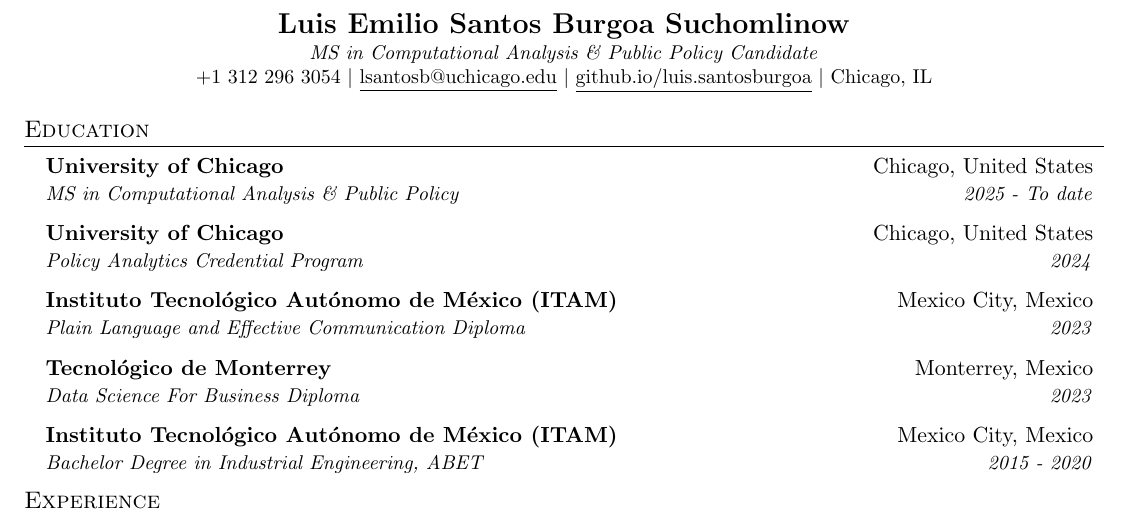
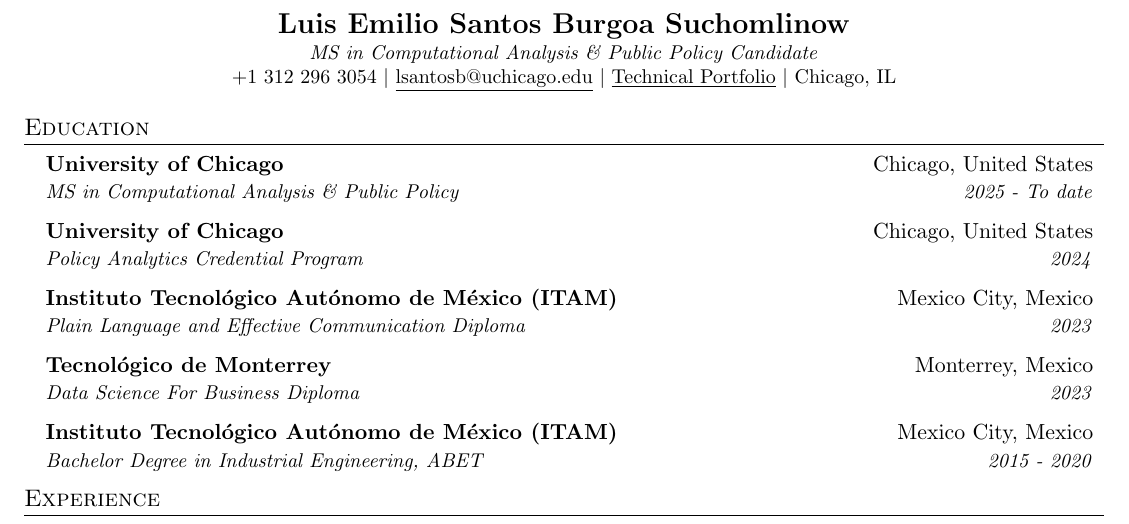
Before and after one commit to suchomlinow/resume-lesb, a LaTeX CV (resume_eng.tex): part of page 1 of 2, cut so that both start at the same text. Compiled offline with pdfLaTeX.

Commit message:
Change github link leyend.

```diff
--- a/resume_eng.tex
+++ b/resume_eng.tex
@@ -114,7 +114,7 @@
 \begin{center}
     \textbf{\Large \scshape Luis Emilio Santos Burgoa Suchomlinow} \\ \vspace{1pt}
     \small \textit{MS in Computational Analysis \& Public Policy Candidate} \\
-    +1 312 296 3054 $|$ \href{mailto:lsantosb@uchicago.edu} {{\underline{lsantosb@uchicago.edu}}} $|$ \href{https://suchomlinow.github.io/luis.santosburgoa/}{\underline{github.io/luis.santosburgoa}} $|$
+    +1 312 296 3054 $|$ \href{mailto:lsantosb@uchicago.edu} {{\underline{lsantosb@uchicago.edu}}} $|$ \href{https://suchomlinow.github.io/luis.santosburgoa/}{\underline{Technical Portfolio}} $|$
     Chicago, IL
      %\href{https://github.com/namesurname}{\underline{github.com/namesurname}}
 \end{center}
```
Also changed, not shown: CV-lesb-2026-05-11.pdf.
